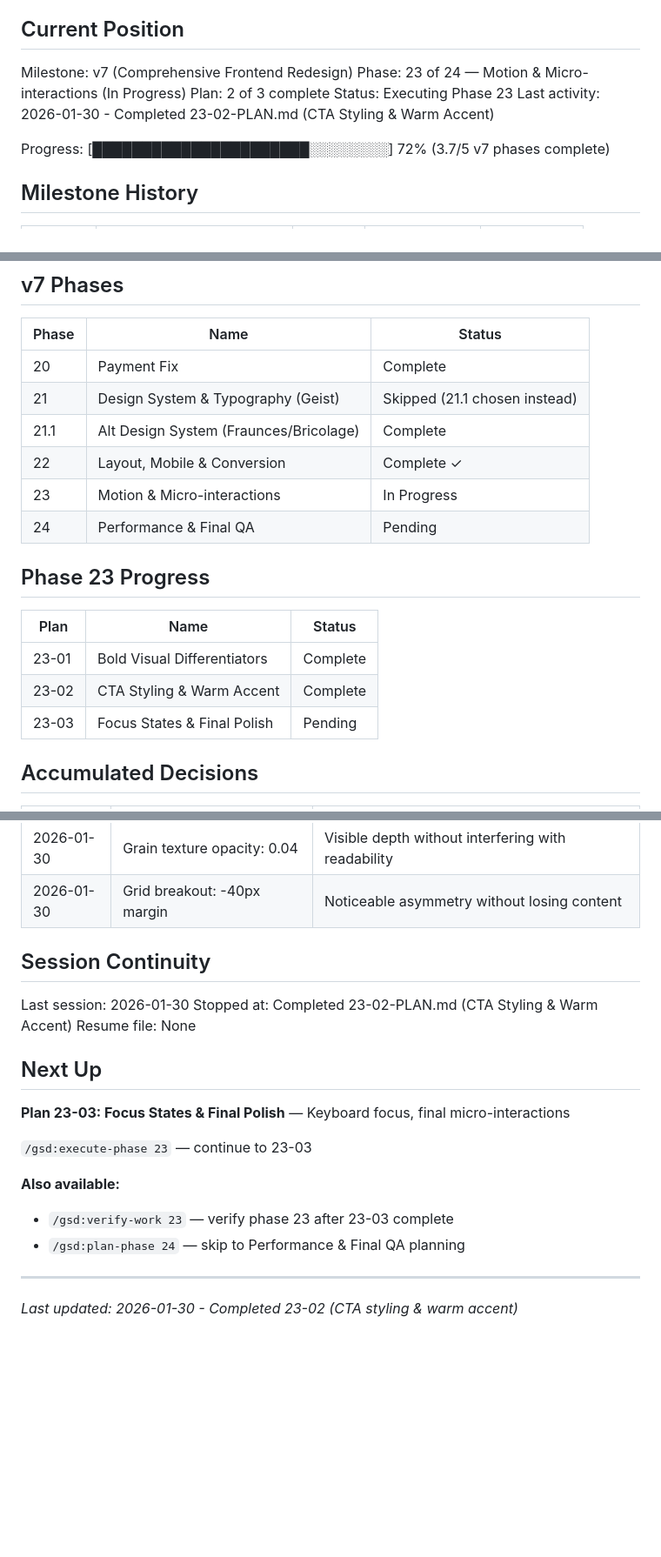
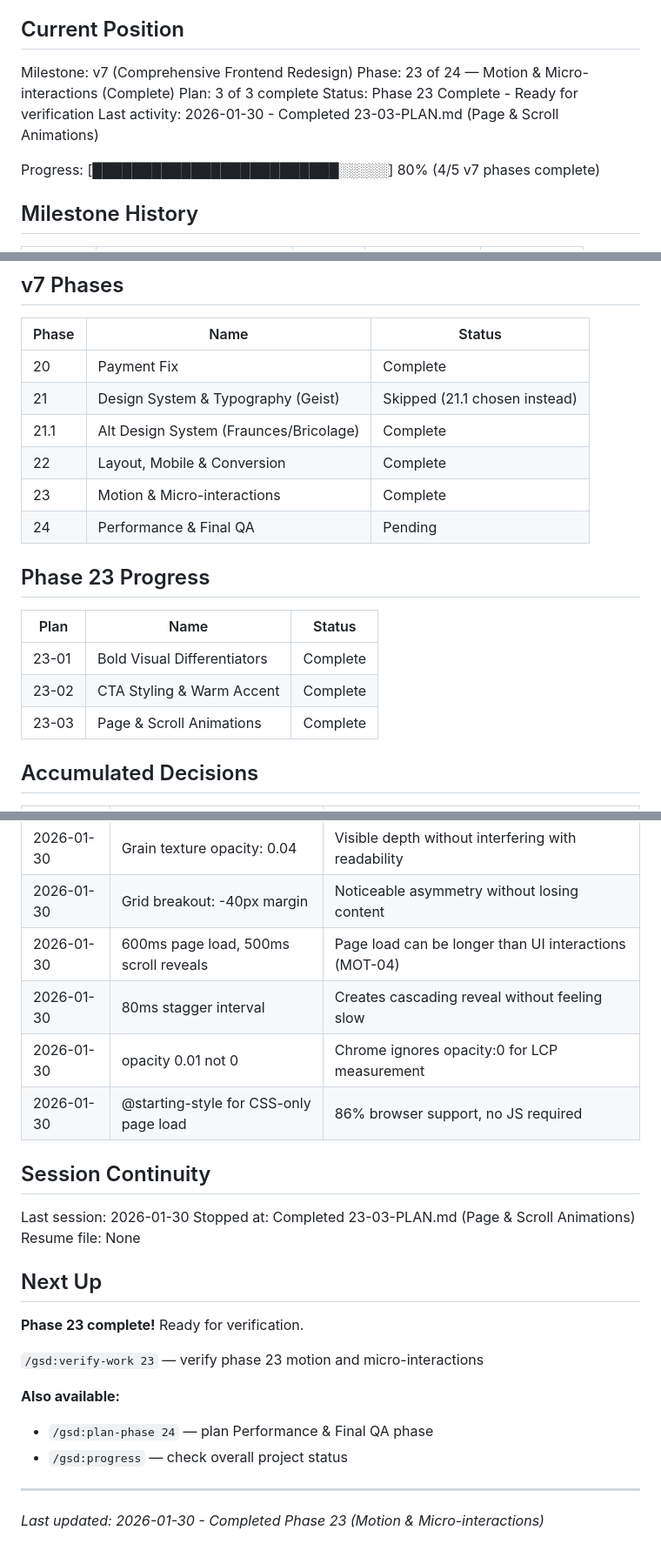
Before and after one commit to jimbobbibong-max/Beamacademy.info, a Markdown page: .planning/STATE.md, 3 parts joined by grey strips. Shown at 87% size. Rendered like a GitHub page; blank space fills up the shorter version.

Commit message:
docs(23-03): complete page & scroll animations plan
Tasks completed: 2/2
- Hero page load animation with @starting-style
- Scroll-triggered reveals for below-fold sections

SUMMARY: .planning/phases/23-visual-polish-motion/23-03-SUMMARY.md

Co-Authored-By: Claude Opus 4.5 <noreply@anthropic.com>

```diff
--- a/.planning/STATE.md
+++ b/.planning/STATE.md
@@ -10,12 +10,12 @@ See: .planning/PROJECT.md (updated 2026-01-29)
 ## Current Position
 
 Milestone: v7 (Comprehensive Frontend Redesign)
-Phase: 23 of 24 — Motion & Micro-interactions (In Progress)
-Plan: 2 of 3 complete
-Status: Executing Phase 23
-Last activity: 2026-01-30 - Completed 23-02-PLAN.md (CTA Styling & Warm Accent)
+Phase: 23 of 24 — Motion & Micro-interactions (Complete)
+Plan: 3 of 3 complete
+Status: Phase 23 Complete - Ready for verification
+Last activity: 2026-01-30 - Completed 23-03-PLAN.md (Page & Scroll Animations)
 
-Progress: [██████████████████████░░░░░░░░] 72% (3.7/5 v7 phases complete)
+Progress: [█████████████████████████░░░░░] 80% (4/5 v7 phases complete)
 
 ## Milestone History
 
@@ -36,8 +36,8 @@ Progress: [██████████████████████░
 | 20 | Payment Fix | Complete |
 | 21 | Design System & Typography (Geist) | Skipped (21.1 chosen instead) |
 | 21.1 | Alt Design System (Fraunces/Bricolage) | Complete |
-| 22 | Layout, Mobile & Conversion | Complete ✓ |
-| 23 | Motion & Micro-interactions | In Progress |
+| 22 | Layout, Mobile & Conversion | Complete |
+| 23 | Motion & Micro-interactions | Complete |
 | 24 | Performance & Final QA | Pending |
 
 ## Phase 23 Progress
@@ -46,7 +46,7 @@ Progress: [██████████████████████░
 |------|------|--------|
 | 23-01 | Bold Visual Differentiators | Complete |
 | 23-02 | CTA Styling & Warm Accent | Complete |
-| 23-03 | Focus States & Final Polish | Pending |
+| 23-03 | Page & Scroll Animations | Complete |
 
 ## Accumulated Decisions
 
@@ -70,23 +70,27 @@ Progress: [██████████████████████░
 | 2026-01-30 | Hero rotation: -4deg | Middle ground between timid (-2deg) and aggressive (-6deg) |
 | 2026-01-30 | Grain texture opacity: 0.04 | Visible depth without interfering with readability |
 | 2026-01-30 | Grid breakout: -40px margin | Noticeable asymmetry without losing content |
+| 2026-01-30 | 600ms page load, 500ms scroll reveals | Page load can be longer than UI interactions (MOT-04) |
+| 2026-01-30 | 80ms stagger interval | Creates cascading reveal without feeling slow |
+| 2026-01-30 | opacity 0.01 not 0 | Chrome ignores opacity:0 for LCP measurement |
+| 2026-01-30 | @starting-style for CSS-only page load | 86% browser support, no JS required |
 
 ## Session Continuity
 
 Last session: 2026-01-30
-Stopped at: Completed 23-02-PLAN.md (CTA Styling & Warm Accent)
+Stopped at: Completed 23-03-PLAN.md (Page & Scroll Animations)
 Resume file: None
 
 ## Next Up
 
-**Plan 23-03: Focus States & Final Polish** — Keyboard focus, final micro-interactions
+**Phase 23 complete!** Ready for verification.
 
-`/gsd:execute-phase 23` — continue to 23-03
+`/gsd:verify-work 23` — verify phase 23 motion and micro-interactions
 
 **Also available:**
-- `/gsd:verify-work 23` — verify phase 23 after 23-03 complete
-- `/gsd:plan-phase 24` — skip to Performance & Final QA planning
+- `/gsd:plan-phase 24` — plan Performance & Final QA phase
+- `/gsd:progress` — check overall project status
 
 ---
 
-*Last updated: 2026-01-30 - Completed 23-02 (CTA styling & warm accent)*
+*Last updated: 2026-01-30 - Completed Phase 23 (Motion & Micro-interactions)*
```
Also changed, not shown: 1 other file.
